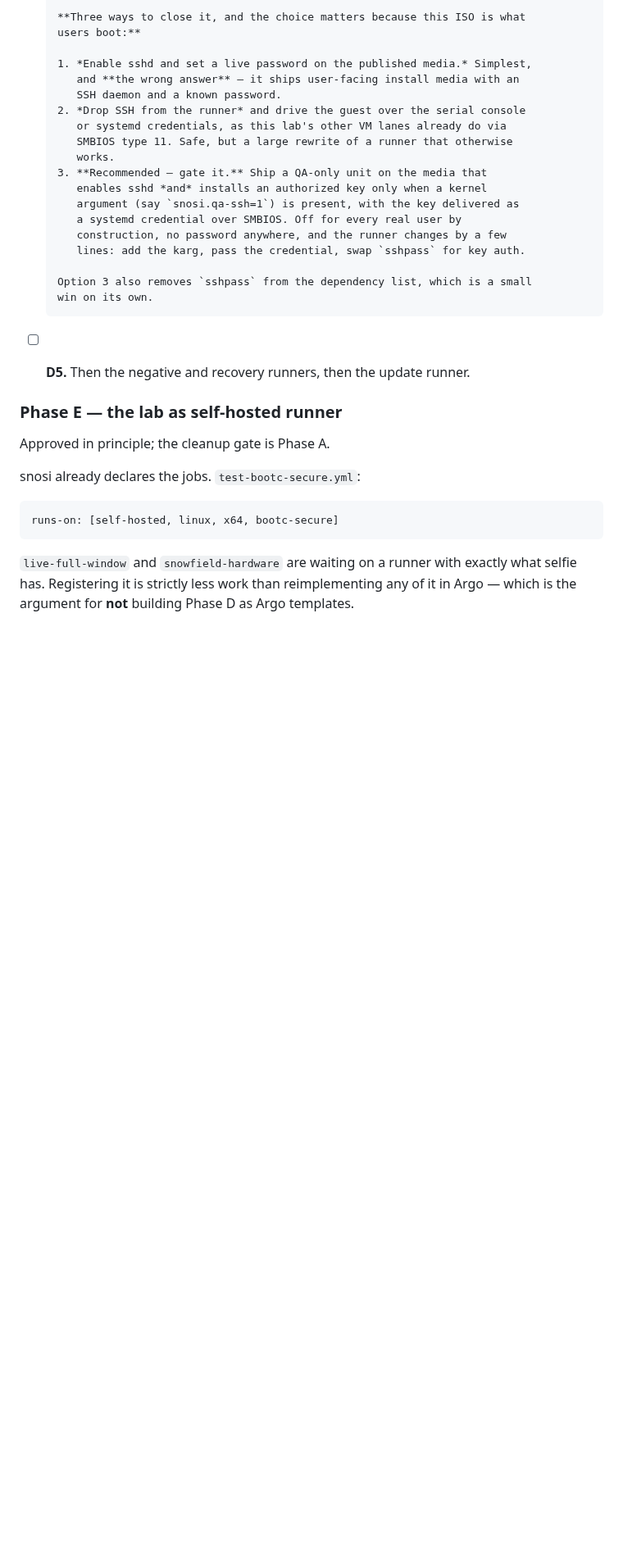
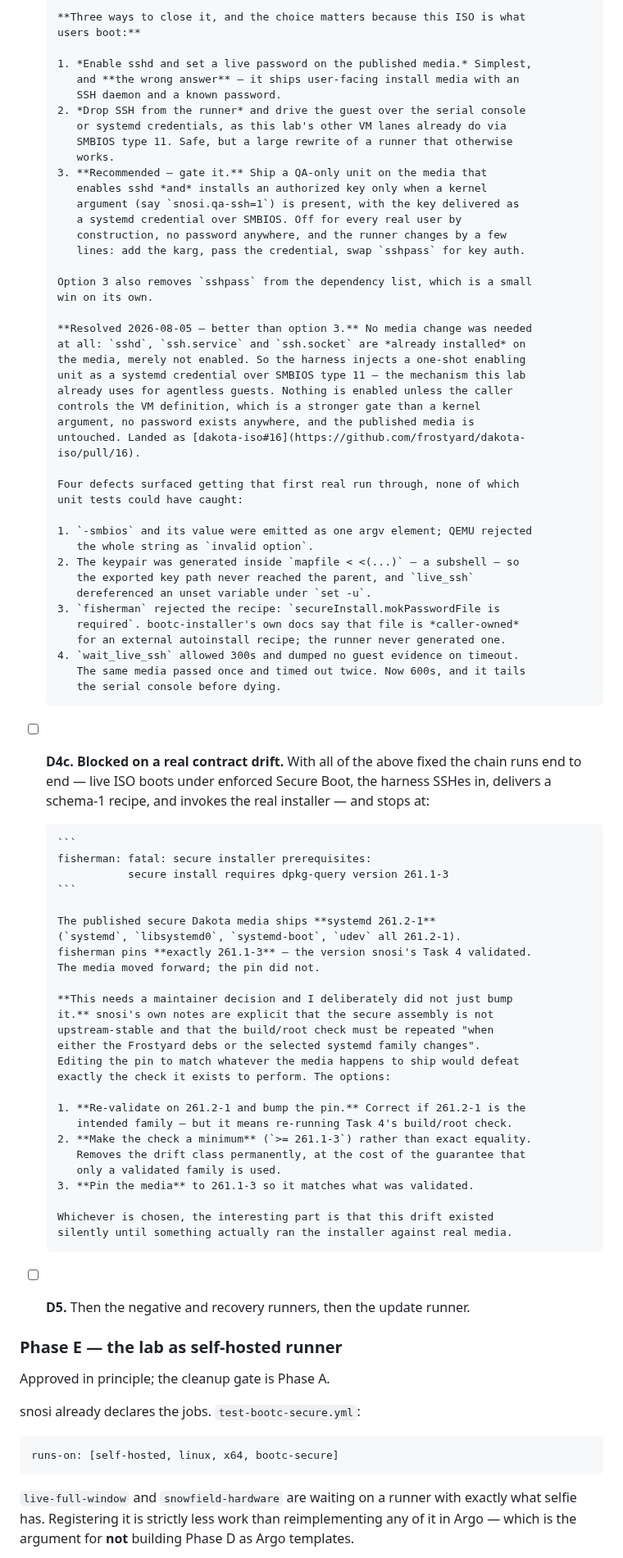
Before and after one commit to frostyard/lab, a Markdown page: docs/roadmap.md, the part around the change. Shown at 82% size. Rendered like a GitHub page; blank space fills up the shorter version.

Commit message:
docs(roadmap): the secure chain runs end to end; blocked on version drift
The SSH gate is solved better than proposed -- no media change at all.
sshd/ssh.service/ssh.socket are already installed on the media, just not
enabled, so the harness injects a one-shot enabling unit as a systemd
credential over SMBIOS. Stronger gate than a kernel argument, no password
anywhere, published media untouched. dakota-iso#16.

Four defects surfaced getting the first real run through, none of them
findable by unit tests: joined -smbios argv, keypair generated in a
mapfile subshell so the key path never reached the parent, a missing
caller-owned mokPasswordFile that fisherman requires, and a 300s SSH
budget that dumped no guest evidence on timeout.

The chain now runs end to end and stops on a genuine contract drift:
fisherman requires systemd exactly 261.1-3 while the published secure
media ships 261.2-1. Deliberately NOT bumped -- snosi's own notes require
repeating the Task 4 build/root check when the systemd family changes, so
editing the pin to match the media would defeat the check. Three options
recorded for the maintainer.

Co-Authored-By: Claude Opus 5 (1M context) <noreply@anthropic.com>

````diff
--- a/docs/roadmap.md
+++ b/docs/roadmap.md
@@ -416,6 +416,62 @@ This is the prize: it unblocks snosi's own Task 9 harness, not just the lab.
 
       Option 3 also removes `sshpass` from the dependency list, which is a small
       win on its own.
+
+      **Resolved 2026-08-05 — better than option 3.** No media change was needed
+      at all: `sshd`, `ssh.service` and `ssh.socket` are *already installed* on
+      the media, merely not enabled. So the harness injects a one-shot enabling
+      unit as a systemd credential over SMBIOS type 11 — the mechanism this lab
+      already uses for agentless guests. Nothing is enabled unless the caller
+      controls the VM definition, which is a stronger gate than a kernel
+      argument, no password exists anywhere, and the published media is
+      untouched. Landed as [dakota-iso#16](https://github.com/frostyard/dakota-iso/pull/16).
+
+      Four defects surfaced getting that first real run through, none of which
+      unit tests could have caught:
+
+      1. `-smbios` and its value were emitted as one argv element; QEMU rejected
+         the whole string as `invalid option`.
+      2. The keypair was generated inside `mapfile < <(...)` — a subshell — so
+         the exported key path never reached the parent, and `live_ssh`
+         dereferenced an unset variable under `set -u`.
+      3. `fisherman` rejected the recipe: `secureInstall.mokPasswordFile is
+         required`. bootc-installer's own docs say that file is *caller-owned*
+         for an external autoinstall recipe; the runner never generated one.
+      4. `wait_live_ssh` allowed 300s and dumped no guest evidence on timeout.
+         The same media passed once and timed out twice. Now 600s, and it tails
+         the serial console before dying.
+
+- [ ] **D4c. Blocked on a real contract drift.** With all of the above fixed the
+      chain runs end to end — live ISO boots under enforced Secure Boot, the
+      harness SSHes in, delivers a schema-1 recipe, and invokes the real
+      installer — and stops at:
+
+      ```
+      fisherman: fatal: secure installer prerequisites:
+                 secure install requires dpkg-query version 261.1-3
+      ```
+
+      The published secure Dakota media ships **systemd 261.2-1**
+      (`systemd`, `libsystemd0`, `systemd-boot`, `udev` all 261.2-1).
+      fisherman pins **exactly 261.1-3** — the version snosi's Task 4 validated.
+      The media moved forward; the pin did not.
+
+      **This needs a maintainer decision and I deliberately did not just bump
+      it.** snosi's own notes are explicit that the secure assembly is not
+      upstream-stable and that the build/root check must be repeated "when
+      either the Frostyard debs or the selected systemd family changes".
+      Editing the pin to match whatever the media happens to ship would defeat
+      exactly the check it exists to perform. The options:
+
+      1. **Re-validate on 261.2-1 and bump the pin.** Correct if 261.2-1 is the
+         intended family — but it means re-running Task 4's build/root check.
+      2. **Make the check a minimum** (`>= 261.1-3`) rather than exact equality.
+         Removes the drift class permanently, at the cost of the guarantee that
+         only a validated family is used.
+      3. **Pin the media** to 261.1-3 so it matches what was validated.
+
+      Whichever is chosen, the interesting part is that this drift existed
+      silently until something actually ran the installer against real media.
 - [ ] **D5.** Then the negative and recovery runners, then the update runner.
 
 ### Phase E — the lab as self-hosted runner
````
